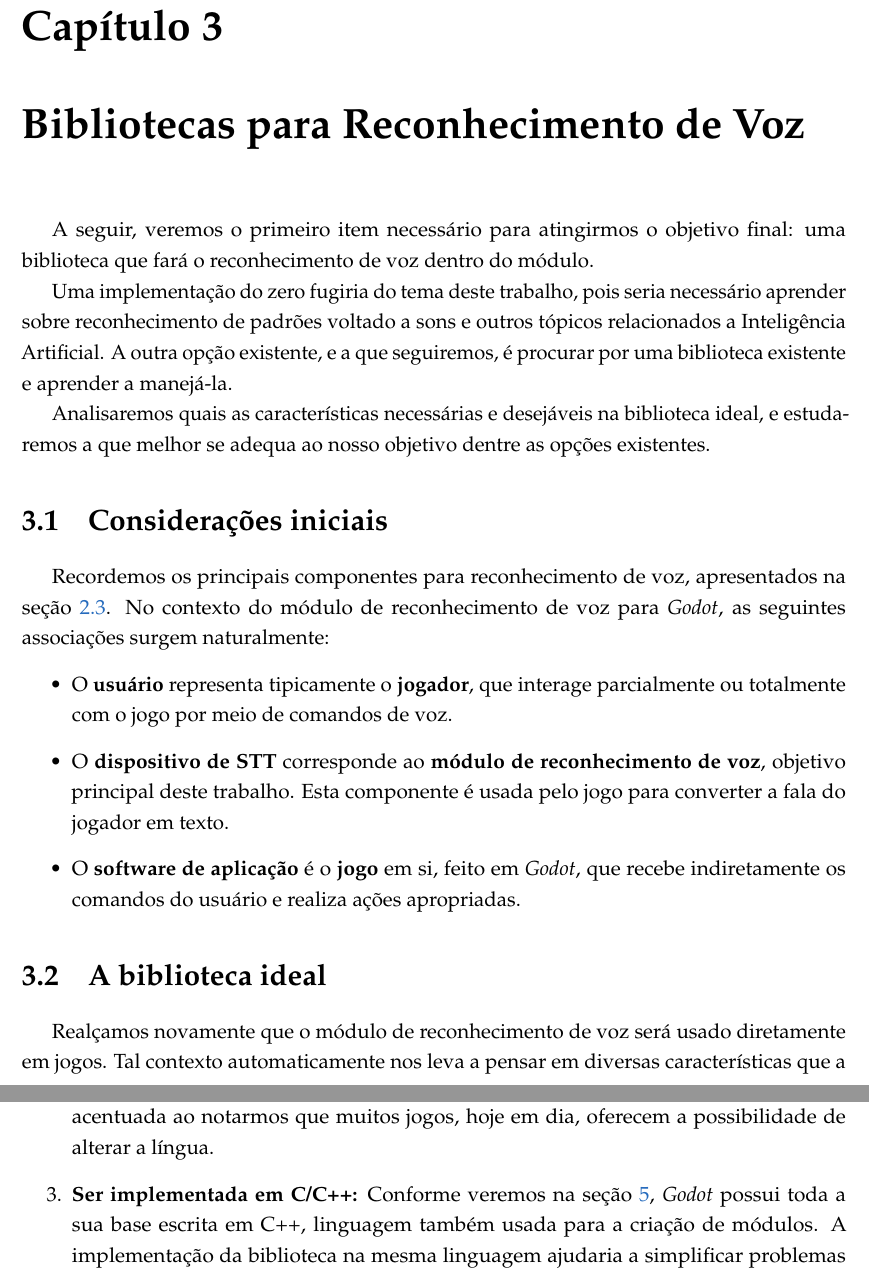
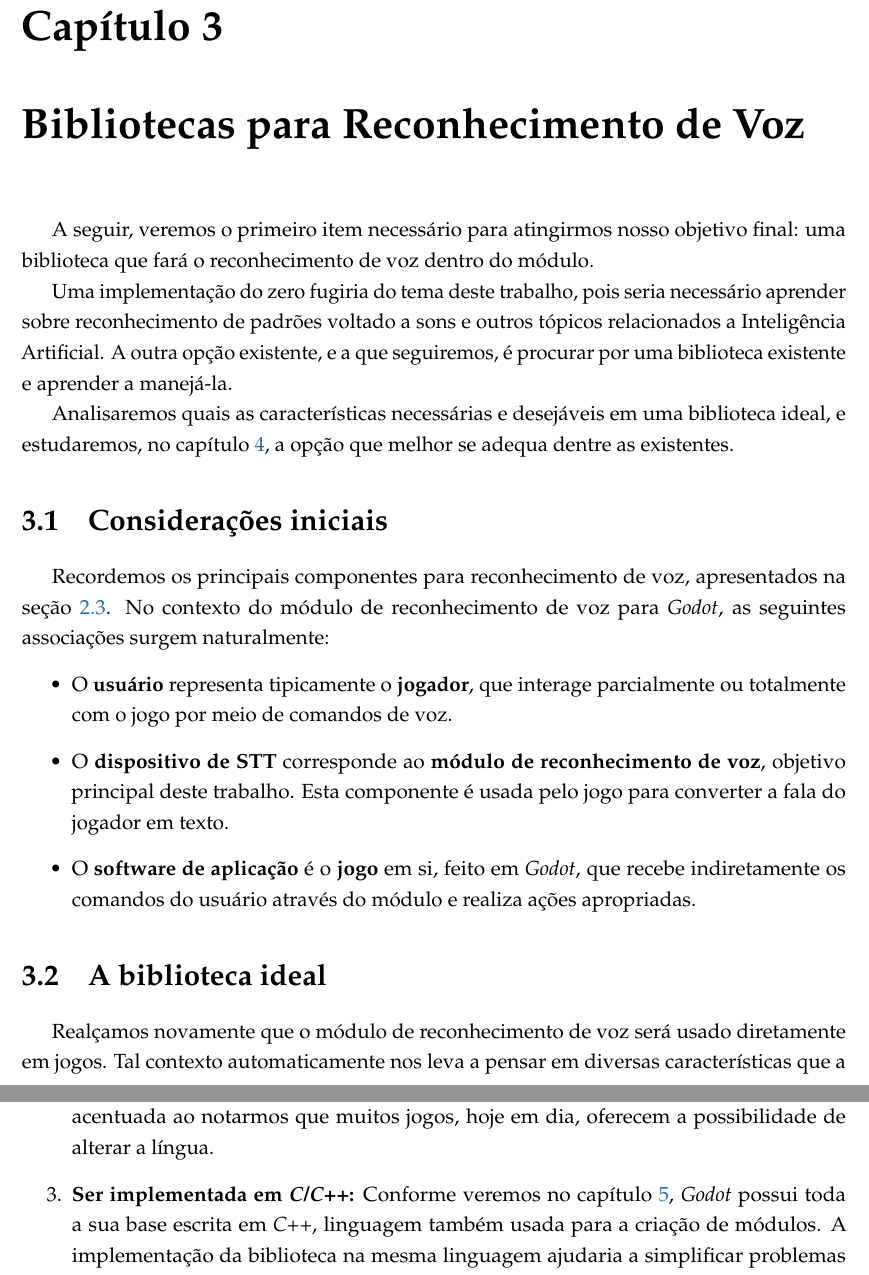
Before and after one commit to SamuraiSigma/mac0499, a LaTeX thesis (monograph/tex/main.tex, which reads monograph/tex/speech-libs.tex): two parts of pages 25 and 26 of 90, joined at a grey line, cut so that both start at the same text. Compiled offline with pdfLaTeX.

Commit message:
Review STT libraries chapter of monograph

```diff
--- a/monograph/tex/speech-libs.tex
+++ b/monograph/tex/speech-libs.tex
@@ -1,11 +1,11 @@
 \chapter{Bibliotecas para Reconhecimento de Voz}
 \label{cap:speech-libs}
 
-A seguir, veremos o primeiro item necessário para atingirmos o objetivo final: uma biblioteca que fará o reconhecimento de voz dentro do módulo.
+A seguir, veremos o primeiro item necessário para atingirmos nosso objetivo final: uma biblioteca que fará o reconhecimento de voz dentro do módulo.
 
 Uma implementação do zero fugiria do tema deste trabalho, pois seria necessário aprender sobre reconhecimento de padrões voltado a sons e outros tópicos relacionados a Inteligência Artificial. A outra opção existente, e a que seguiremos, é procurar por uma biblioteca existente e aprender a manejá-la.
 
-Analisaremos quais as características necessárias e desejáveis na biblioteca ideal, e estudaremos a que melhor se adequa ao nosso objetivo dentre as opções existentes.
+Analisaremos quais as características necessárias e desejáveis em uma biblioteca ideal, e estudaremos, no capítulo \ref{cap:pocketsphinx}, a opção que melhor se adequa dentre as existentes.
 
 % ---------------------------------------------------------------------
 
@@ -18,7 +18,7 @@ Recordemos os principais componentes para reconhecimento de voz, apresentados na
 
 \item O \textbf{dispositivo de STT} corresponde ao \textbf{módulo de reconhecimento de voz}, objetivo principal deste trabalho. Esta componente é usada pelo jogo para converter a fala do jogador em texto.
 
-\item O \textbf{software de aplicação} é o \textbf{jogo} em si, feito em \textit{Godot}, que recebe indiretamente os comandos do usuário e realiza ações apropriadas.
+\item O \textbf{software de aplicação} é o \textbf{jogo} em si, feito em \textit{Godot}, que recebe indiretamente os comandos do usuário através do módulo e realiza ações apropriadas.
 \end{itemize}
 
 % ---------------------------------------------------------------------
@@ -55,7 +55,7 @@ Em ordem decrescente de importância, temos:
 
 \item \textbf{Reconhecer diferentes línguas:} Apesar da obrigatoriedade do inglês, a possibilidade de usar diferentes línguas aumentaria a versatilidade do módulo. Tal característica é acentuada ao notarmos que muitos jogos, hoje em dia, oferecem a possibilidade de alterar a língua.
 
-\item \textbf{Ser implementada em C/C++:} Conforme veremos na seção \ref{cap:godot}, \textit{Godot} possui toda a sua base escrita em C++, linguagem também usada para a criação de módulos. A implementação da biblioteca na mesma linguagem ajudaria a simplificar problemas de compatibilidade. Eventualmente, C também é uma opção viável por ser aceita pela linguagem sucessora.
+\item \textbf{Ser implementada em \textit{C}/\textit{C++}:} Conforme veremos no capítulo \ref{cap:godot}, \textit{Godot} possui toda a sua base escrita em \textit{C++}, linguagem também usada para a criação de módulos. A implementação da biblioteca na mesma linguagem ajudaria a simplificar problemas de compatibilidade. Eventualmente, \textit{C} também é uma opção viável por ser aceita pela linguagem sucessora.
 \end{enumerate}
 
 % ---------------------------------------------------------------------
```
Also changed, not shown: monograph/Monografia.pdf, monograph/tex/speech-libs.tex (8 more changed lines).
